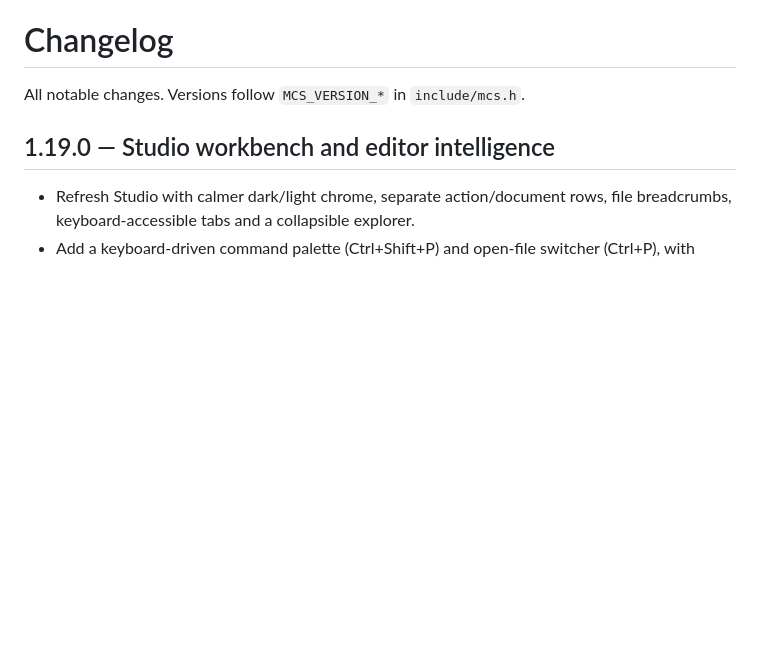
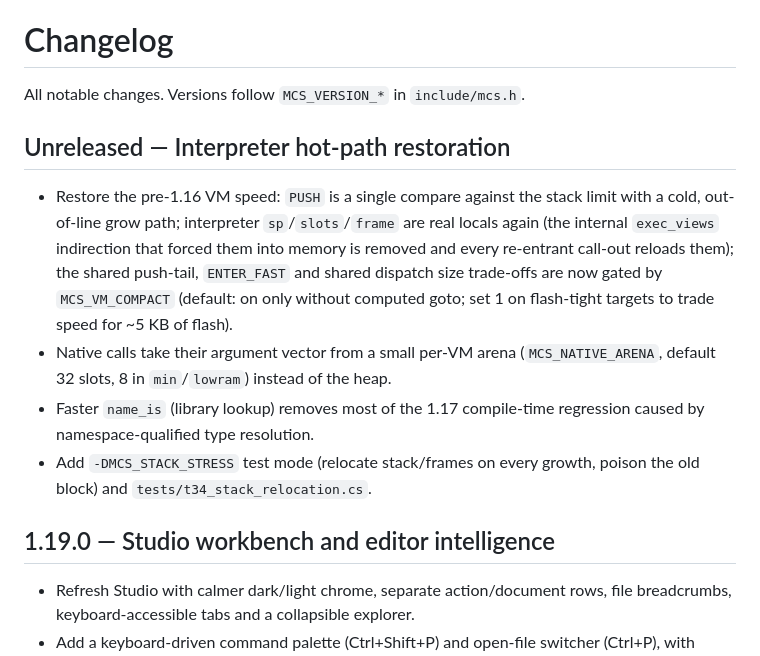
Before and after one commit to amir1387aht/MicroCS, a Markdown page: CHANGELOG.md, the part around the change. Rendered like a GitHub page; blank space fills up the shorter version.

Commit message:
docs: changelog and performance notes for MCS_VM_COMPACT / MCS_NATIVE_ARENA

```diff
--- a/CHANGELOG.md
+++ b/CHANGELOG.md
@@ -1,6 +1,22 @@
 # Changelog
 
 All notable changes. Versions follow `MCS_VERSION_*` in `include/mcs.h`.
+
+## Unreleased — Interpreter hot-path restoration
+
+* Restore the pre-1.16 VM speed: `PUSH` is a single compare against the stack
+  limit with a cold, out-of-line grow path; interpreter `sp`/`slots`/`frame` are
+  real locals again (the internal `exec_views` indirection that forced them into
+  memory is removed and every re-entrant call-out reloads them); the shared
+  push-tail, `ENTER_FAST` and shared dispatch size trade-offs are now gated by
+  `MCS_VM_COMPACT` (default: on only without computed goto; set 1 on flash-tight
+  targets to trade speed for ~5 KB of flash).
+* Native calls take their argument vector from a small per-VM arena
+  (`MCS_NATIVE_ARENA`, default 32 slots, 8 in `min`/`lowram`) instead of the heap.
+* Faster `name_is` (library lookup) removes most of the 1.17 compile-time
+  regression caused by namespace-qualified type resolution.
+* Add `-DMCS_STACK_STRESS` test mode (relocate stack/frames on every growth,
+  poison the old block) and `tests/t34_stack_relocation.cs`.
 
 ## 1.19.0 — Studio workbench and editor intelligence
 
```
Also changed, not shown: docs/PERFORMANCE.md (+7 -0 lines).
